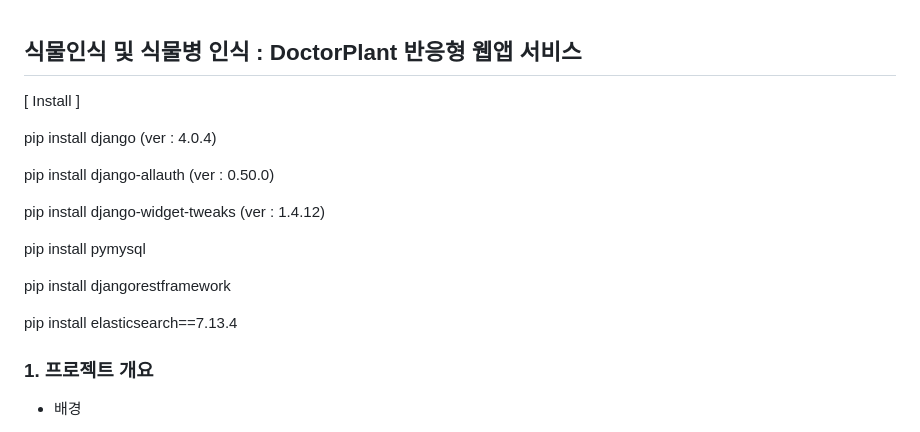
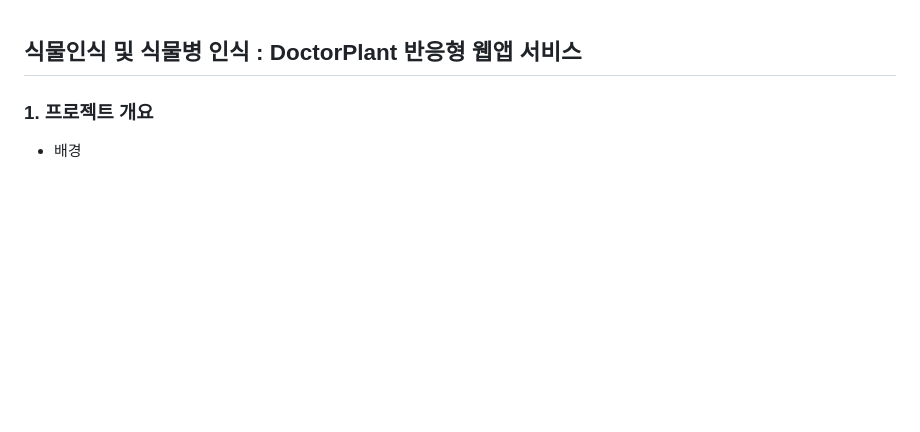
Before and after one commit to ujina123/Plant_recognition_project, a Markdown page: README.md, the part around the change. Rendered like a GitHub page; blank space fills up the shorter version.

```diff
--- a/README.md
+++ b/README.md
@@ -1,20 +1,4 @@
 ## 식물인식 및 식물병 인식 : DoctorPlant 반응형 웹앱 서비스
-
-[ Install ]
-
-pip install django (ver : 4.0.4)
-
-pip install django-allauth (ver : 0.50.0)
-
-pip install django-widget-tweaks (ver : 1.4.12)
-
-pip install pymysql
-
-pip install djangorestframework
-
-pip install elasticsearch==7.13.4
-
-
 
 ### 1. 프로젝트 개요
 
```
